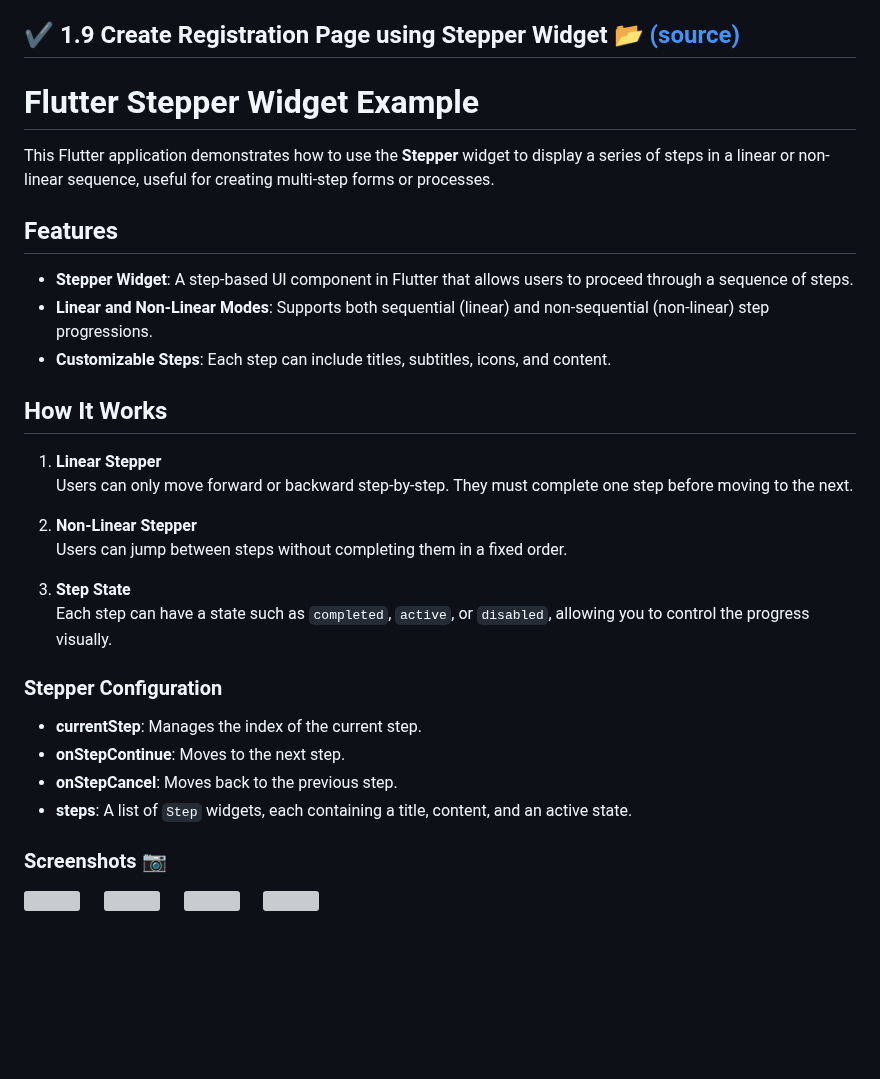
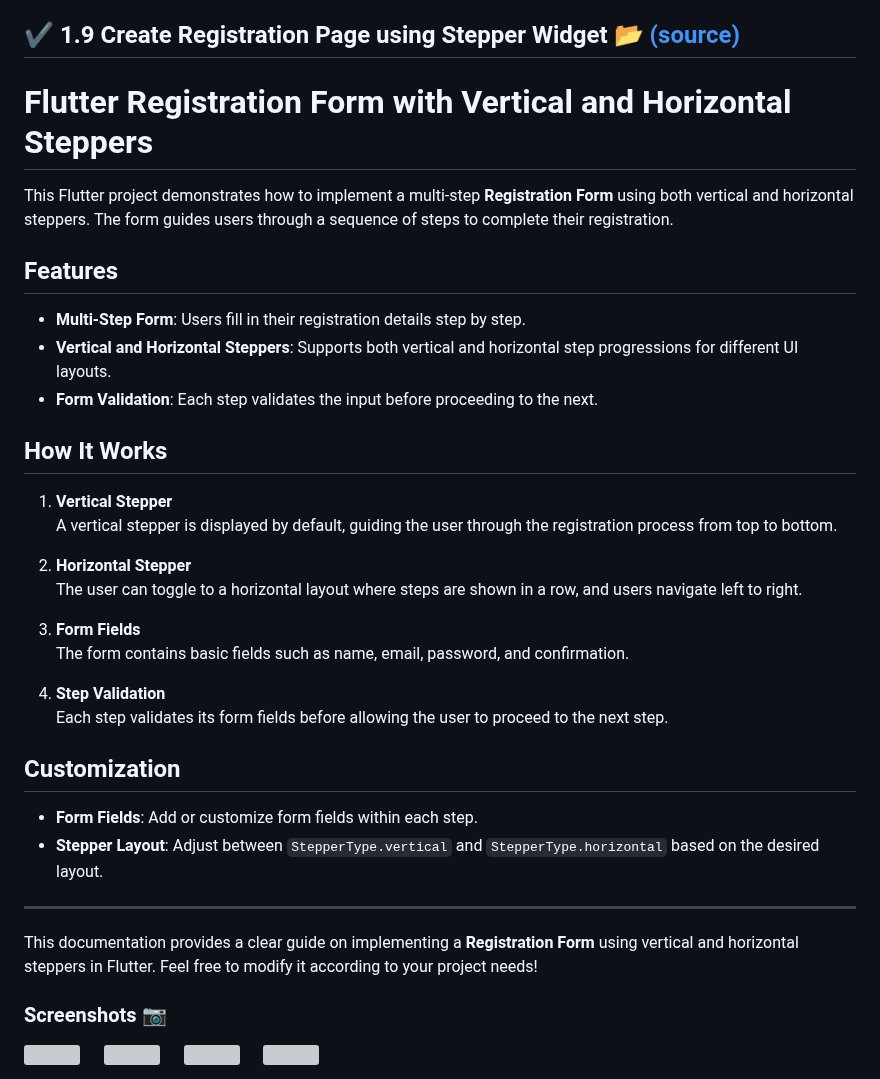
Before and after one commit to Zimil-Patel/advance_flutter_ch1, a Markdown page: README.md, the part around the change. GitHub-like rendering; blank space fills up the shorter version; grey boxes are pictures that could not be loaded.

```diff
--- a/README.md
+++ b/README.md
@@ -551,34 +551,38 @@ https://github.com/user-attachments/assets/fda05f23-4aaf-4ea4-8c09-c15d35eeaa1d
 
 ## ✔️ 1.9 Create Registration Page using Stepper Widget [📂 (source)](https://github.com/Zimil-Patel/advance_flutter_ch1/tree/master/lib/stepper)
 
-# Flutter Stepper Widget Example
+# Flutter Registration Form with Vertical and Horizontal Steppers
 
-This Flutter application demonstrates how to use the **Stepper** widget to display a series of steps in a linear or non-linear sequence, useful for creating multi-step forms or processes.
+This Flutter project demonstrates how to implement a multi-step **Registration Form** using both vertical and horizontal steppers. The form guides users through a sequence of steps to complete their registration.
 
 ## Features
 
-- **Stepper Widget**: A step-based UI component in Flutter that allows users to proceed through a sequence of steps.
-- **Linear and Non-Linear Modes**: Supports both sequential (linear) and non-sequential (non-linear) step progressions.
-- **Customizable Steps**: Each step can include titles, subtitles, icons, and content.
+- **Multi-Step Form**: Users fill in their registration details step by step.
+- **Vertical and Horizontal Steppers**: Supports both vertical and horizontal step progressions for different UI layouts.
+- **Form Validation**: Each step validates the input before proceeding to the next.
 
 ## How It Works
 
-1. **Linear Stepper**
-   Users can only move forward or backward step-by-step. They must complete one step before moving to the next.
+1. **Vertical Stepper**
+   A vertical stepper is displayed by default, guiding the user through the registration process from top to bottom.
 
-2. **Non-Linear Stepper**
-   Users can jump between steps without completing them in a fixed order.
+2. **Horizontal Stepper**
+   The user can toggle to a horizontal layout where steps are shown in a row, and users navigate left to right.
 
-3. **Step State**
-   Each step can have a state such as `completed`, `active`, or `disabled`, allowing you to control the progress visually.
+3. **Form Fields**
+   The form contains basic fields such as name, email, password, and confirmation.
 
-### Stepper Configuration
+4. **Step Validation**
+   Each step validates its form fields before allowing the user to proceed to the next step.
 
-- **currentStep**: Manages the index of the current step.
-- **onStepContinue**: Moves to the next step.
-- **onStepCancel**: Moves back to the previous step.
-- **steps**: A list of `Step` widgets, each containing a title, content, and an active state.
+## Customization
 
+- **Form Fields**: Add or customize form fields within each step.
+- **Stepper Layout**: Adjust between `StepperType.vertical` and `StepperType.horizontal` based on the desired layout.
+
+---
+
+This documentation provides a clear guide on implementing a **Registration Form** using vertical and horizontal steppers in Flutter. Feel free to modify it according to your project needs!
 
 ### Screenshots 📷
 
```
